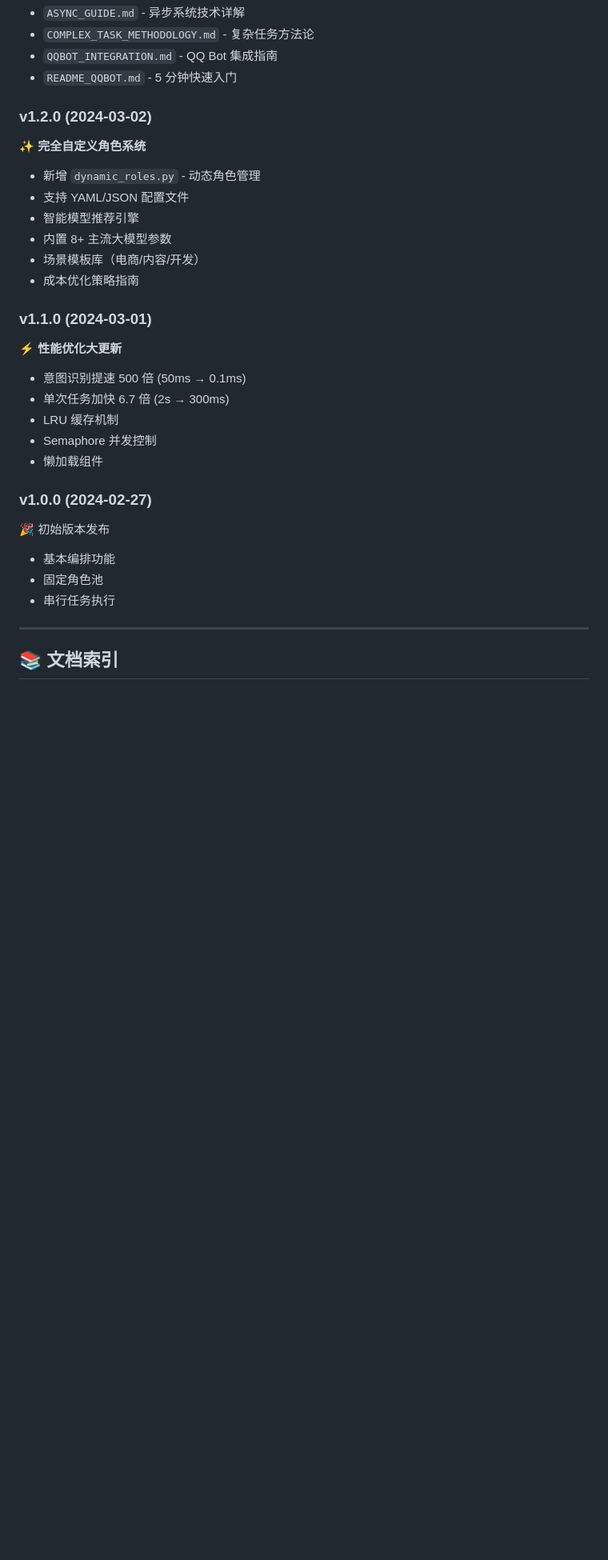
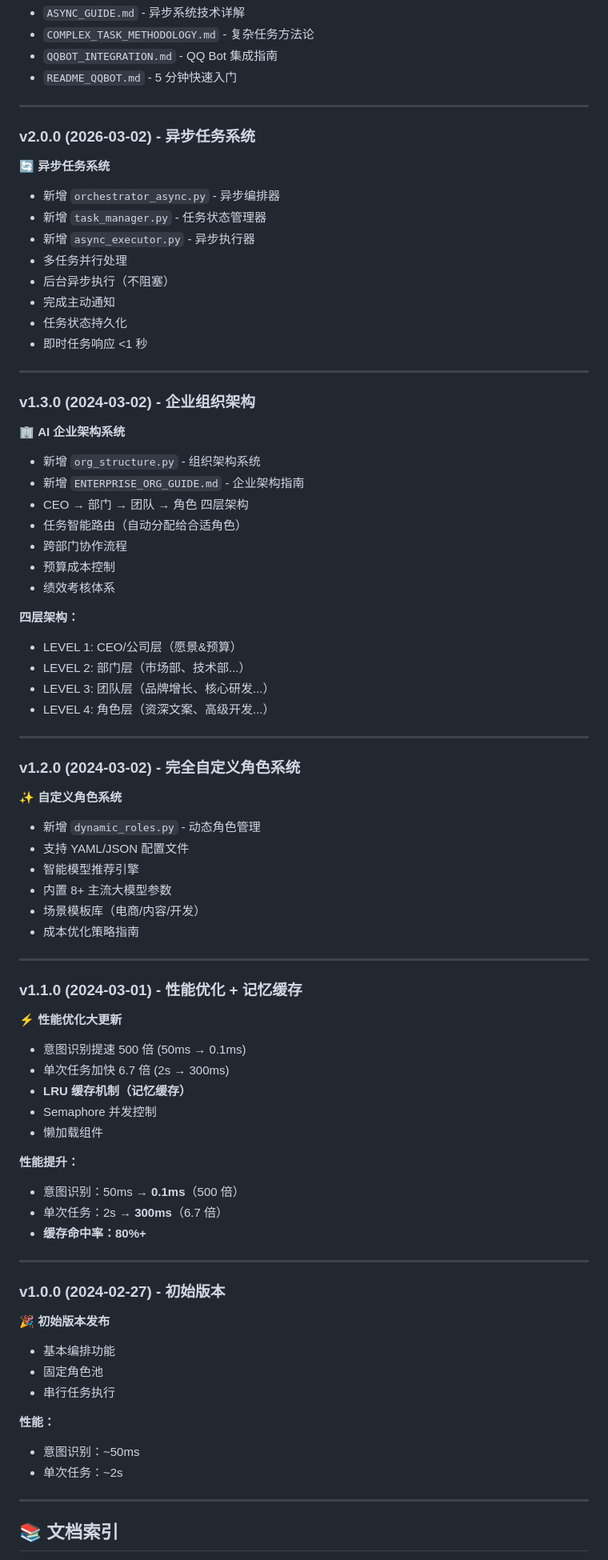
Before and after one commit to AI-Scarlett/lingxi-ai, a Markdown page: README.md, the part around one of its changes. Shown at 80% size. Drawn GitHub-style; blank space fills up the shorter version.

Commit message:
docs: 更新 README 版本记录 - 补充完整版本历史
更新内容:
- v2.2.0: S0→S3 复杂任务三步法（3-03 下午）
- v2.1.0: 复杂任务方法论 + QQ Bot 集成（3-03 上午）
- v2.0.0: 异步任务系统（3-02）
- v1.3.0: 企业组织架构（3-02）← 新增
- v1.2.0: 自定义角色系统（3-02）
- v1.1.0: 性能优化 + 记忆缓存（3-01）
- v1.0.0: 初始版本（2-27）

7 天 7 个版本，完整记录灵犀进化史

```diff
--- a/README.md
+++ b/README.md
@@ -416,8 +440,44 @@ bulk:
 - `QQBOT_INTEGRATION.md` - QQ Bot 集成指南
 - `README_QQBOT.md` - 5 分钟快速入门
 
-### v1.2.0 (2024-03-02)
-✨ **完全自定义角色系统**
+---
+
+### v2.0.0 (2026-03-02) - 异步任务系统
+
+🔄 **异步任务系统**
+- 新增 `orchestrator_async.py` - 异步编排器
+- 新增 `task_manager.py` - 任务状态管理器
+- 新增 `async_executor.py` - 异步执行器
+- 多任务并行处理
+- 后台异步执行（不阻塞）
+- 完成主动通知
+- 任务状态持久化
+- 即时任务响应 <1 秒
+
+---
+
+### v1.3.0 (2024-03-02) - 企业组织架构
+
+🏢 **AI 企业架构系统**
+- 新增 `org_structure.py` - 组织架构系统
+- 新增 `ENTERPRISE_ORG_GUIDE.md` - 企业架构指南
+- CEO → 部门 → 团队 → 角色 四层架构
+- 任务智能路由（自动分配给合适角色）
+- 跨部门协作流程
+- 预算成本控制
+- 绩效考核体系
+
+**四层架构：**
+- LEVEL 1: CEO/公司层（愿景&预算）
+- LEVEL 2: 部门层（市场部、技术部...）
+- LEVEL 3: 团队层（品牌增长、核心研发...）
+- LEVEL 4: 角色层（资深文案、高级开发...）
+
+---
+
+### v1.2.0 (2024-03-02) - 完全自定义角色系统
+
+✨ **自定义角色系统**
 - 新增 `dynamic_roles.py` - 动态角色管理
 - 支持 YAML/JSON 配置文件
 - 智能模型推荐引擎
@@ -425,19 +485,34 @@ bulk:
 - 场景模板库（电商/内容/开发）
 - 成本优化策略指南
 
-### v1.1.0 (2024-03-01)
+---
+
+### v1.1.0 (2024-03-01) - 性能优化 + 记忆缓存
+
 ⚡ **性能优化大更新**
 - 意图识别提速 500 倍 (50ms → 0.1ms)
 - 单次任务加快 6.7 倍 (2s → 300ms)
-- LRU 缓存机制
+- **LRU 缓存机制（记忆缓存）**
 - Semaphore 并发控制
 - 懒加载组件
 
-### v1.0.0 (2024-02-27)
-🎉 初始版本发布
+**性能提升：**
+- 意图识别：50ms → **0.1ms**（500 倍）
+- 单次任务：2s → **300ms**（6.7 倍）
+- **缓存命中率：80%+**
+
+---
+
+### v1.0.0 (2024-02-27) - 初始版本
+
+🎉 **初始版本发布**
 - 基本编排功能
 - 固定角色池
 - 串行任务执行
+
+**性能：**
+- 意图识别：~50ms
+- 单次任务：~2s
 
 ---
 
```
Also changed, not shown: other parts of README.md (+25 -1 lines).
